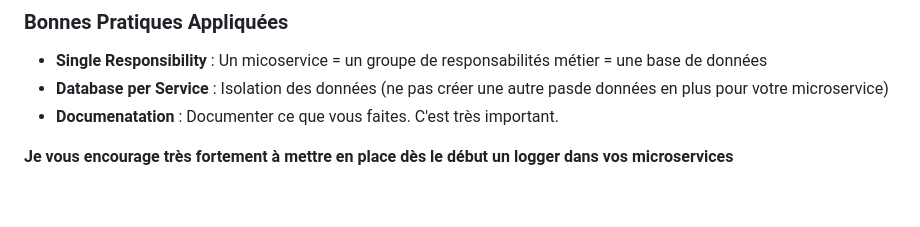
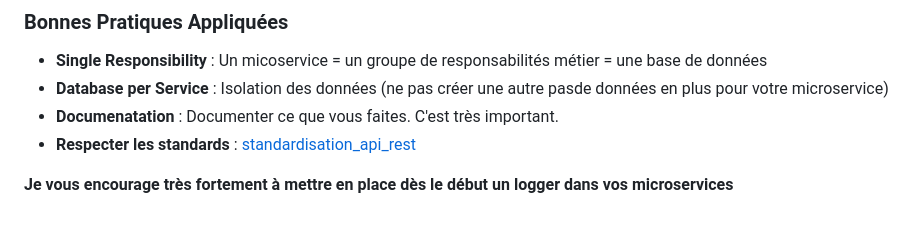
Before and after one commit to vincent-agi/microservices, a Markdown page: README.md, the part around the change. Drawn GitHub-style.

Commit message:
Add standardization note to README
Added a note about respecting standards in microservices.

```diff
--- a/README.md
+++ b/README.md
@@ -233,5 +233,6 @@ docker system prune -a
 - **Single Responsibility** : Un micoservice = un groupe de responsabilités métier = une base de données
 - **Database per Service** : Isolation des données (ne pas créer une autre pasde données en plus pour votre microservice)
 - **Documenatation** : Documenter ce que vous faites. C'est très important.
+- **Respecter les standards** : [standardisation_api_rest](./standardisation_api_rest.md)
 
 **Je vous encourage très fortement à mettre en place dès le début un logger dans vos microservices**
```
